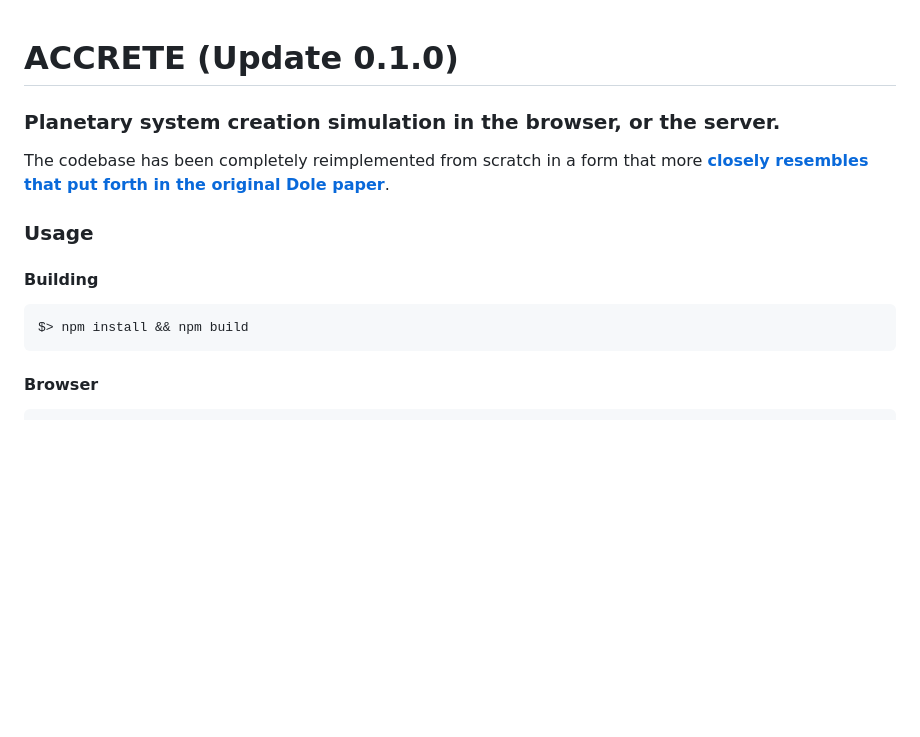
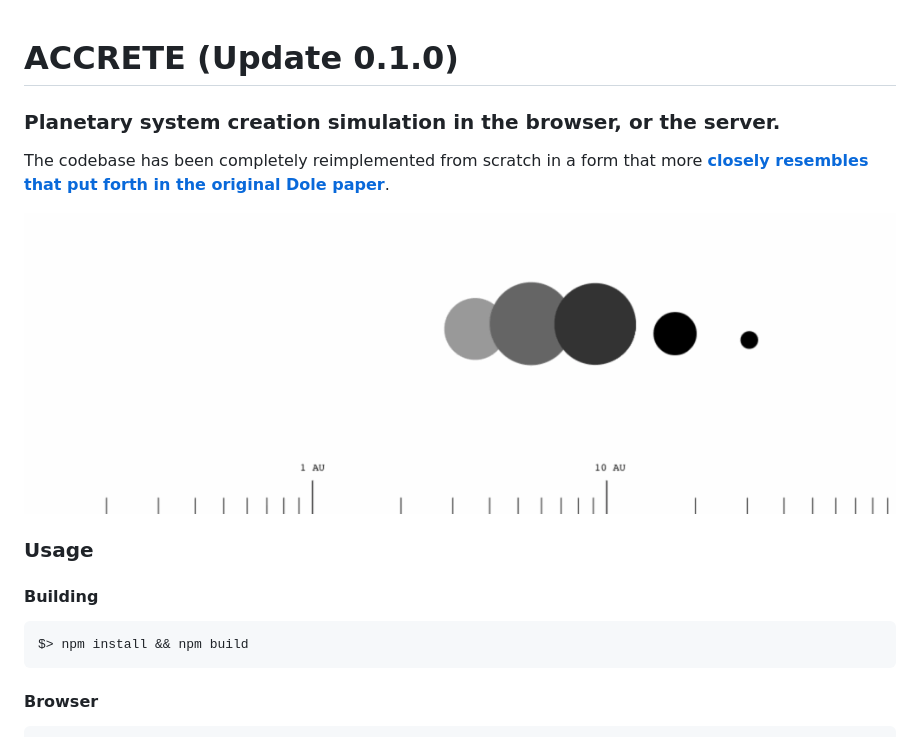
Before and after one commit to tmanderson/Accrete.js, a Markdown page: README.md, the part around the change printed below. Rendered like a GitHub page; pictures changed too: assets/accrete.gif (added); blank space fills up the shorter version.

````diff
--- a/README.md
+++ b/README.md
@@ -1,14 +1,19 @@
 # ACCRETE (Update 0.1.0)
+
 ### Planetary system creation simulation in the browser, or the server.
 
 The codebase has been completely reimplemented from scratch in a form that more [**closely resembles that put forth in the original Dole paper**](http://www.rand.org/pubs/papers/2005/P4226.pdf).
 
+![Example of Dole Model output](assets/accrete.gif)
+
 ### Usage
 
 #### Building
+
 ```
 $> npm install && npm build
 ```
 
 #### Browser
+
 ```javascript
````
Also changed, not shown: other parts of README.md (+7 -4 lines).
